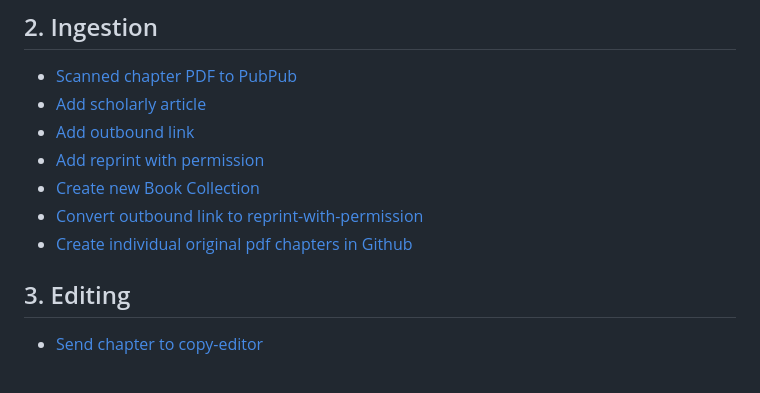
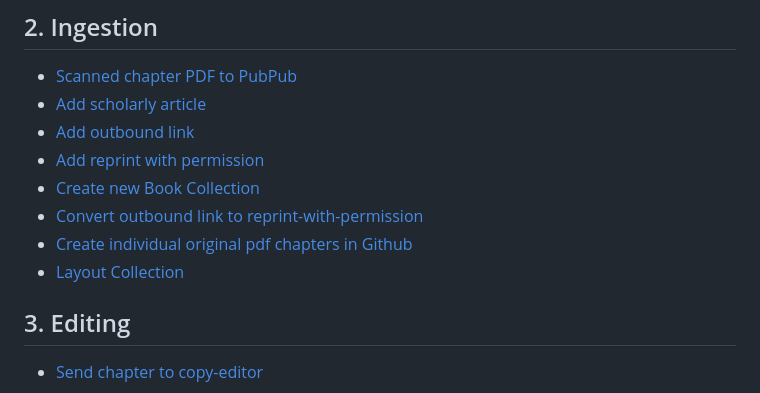
Before and after one commit to mediastudiespress/singles, a Markdown page: workflows/msp-workflows.md, the part around the change. GitHub-like rendering.

Commit message:
Upload new workflow

```diff
--- a/workflows/msp-workflows.md
+++ b/workflows/msp-workflows.md
@@ -124,6 +124,7 @@
 * [Create new Book Collection](/workflows/create-new-book-collection.md)
 * [Convert outbound link to reprint-with-permission](/workflows/convert-outbound-link-to-with-permission.md)
 * [Create individual original pdf chapters in Github](/workflows/create-individual-original-pdf-chapters-in-github.md)
+* [Layout Collection](/workflows/layout-collection.md)
 
 ## 3. Editing
 
```
Also changed, not shown: workflows/layout-collection.md (added, +16 -0 lines).
